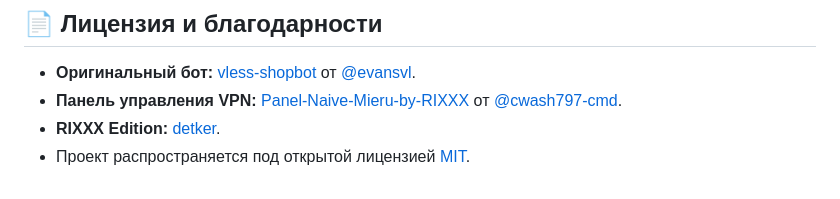
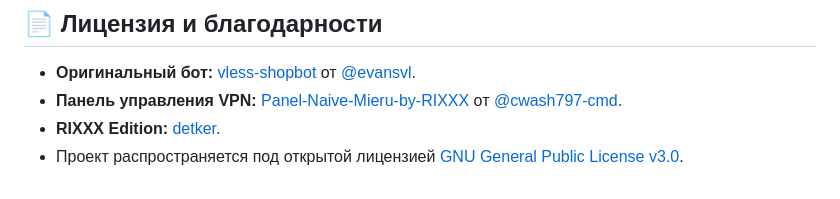
Before and after one commit to detkeroot/vless-shopbot-rixxx-edition, a Markdown page: README.md, the part around the change. Drawn GitHub-style.

Commit message:
docs: уточнение лицензии GPLv3 в README.md

```diff
--- a/README.md
+++ b/README.md
@@ -275,4 +275,4 @@ docker-compose up -d --build
 - **Оригинальный бот:** [vless-shopbot](https://github.com/evansvl/vless-shopbot) от [@evansvl](https://github.com/evansvl).
 - **Панель управления VPN:** [Panel-Naive-Mieru-by-RIXXX](https://github.com/cwash797-cmd/Panel-Naive-Mieru-by-RIXXX) от [@cwash797-cmd](https://github.com/cwash797-cmd).
 - **RIXXX Edition:** [detker](https://github.com/detkeroot).
-- Проект распространяется под открытой лицензией [MIT](LICENSE).
+- Проект распространяется под открытой лицензией [GNU General Public License v3.0](LICENSE).
```
